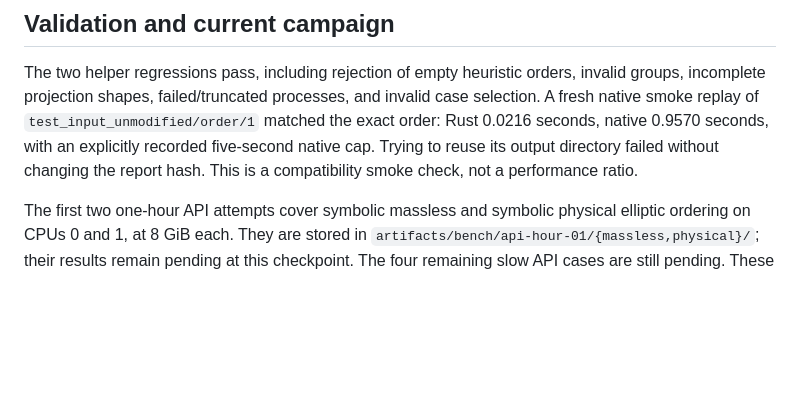
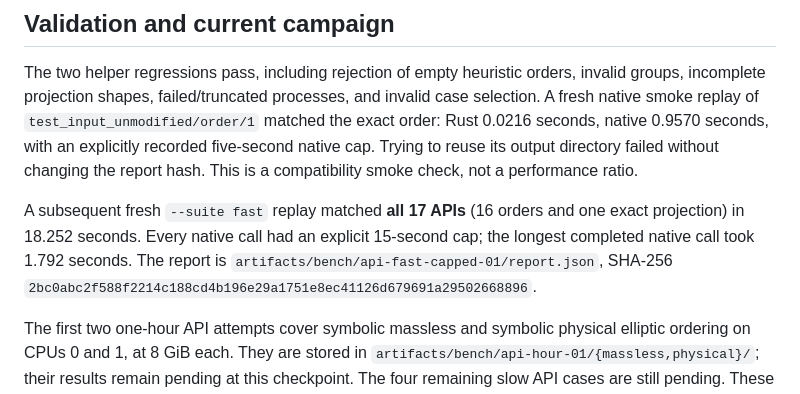
Before and after one commit to alphal00p/symGCAD, a Markdown page: reference/API_SLOW_SUITE.md, the part around the change. Drawn GitHub-style; blank space fills up the shorter version.

Commit message:
Record all seventeen capped fast API matches

```diff
--- a/reference/API_SLOW_SUITE.md
+++ b/reference/API_SLOW_SUITE.md
@@ -54,6 +54,12 @@ native 0.9570 seconds, with an explicitly recorded five-second native cap.
 Trying to reuse its output directory failed without changing the report hash.
 This is a compatibility smoke check, not a performance ratio.
 
+A subsequent fresh `--suite fast` replay matched **all 17 APIs** (16 orders
+and one exact projection) in 18.252 seconds. Every native call had an explicit
+15-second cap; the longest completed native call took 1.792 seconds. The
+report is `artifacts/bench/api-fast-capped-01/report.json`, SHA-256
+`2bc0abc2f588f2214c188cd4b196e29a1751e8ec41126d679691a29502668896`.
+
 The first two one-hour API attempts cover symbolic massless and symbolic
 physical elliptic ordering on CPUs 0 and 1, at 8 GiB each. They are stored in
 `artifacts/bench/api-hour-01/{massless,physical}/`; their results remain pending
```
